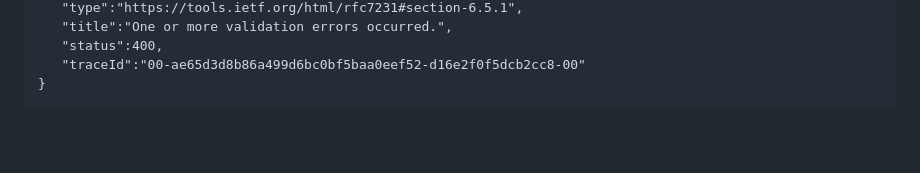
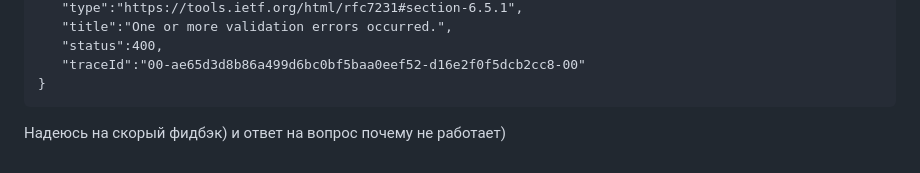
Before and after one commit to samaragang/adm-devsec-test, a Markdown page: README.md, the part around the change. Rendered like a GitHub page; blank space fills up the shorter version.

````diff
--- a/README.md
+++ b/README.md
@@ -109,3 +109,4 @@ Content-Length: 124
    "traceId":"00-ae65d3d8b86a499d6bc0bf5baa0eef52-d16e2f0f5dcb2cc8-00"
 }
 ```
+Надеюсь на скорый фидбэк) и ответ на вопрос почему не работает)
````
